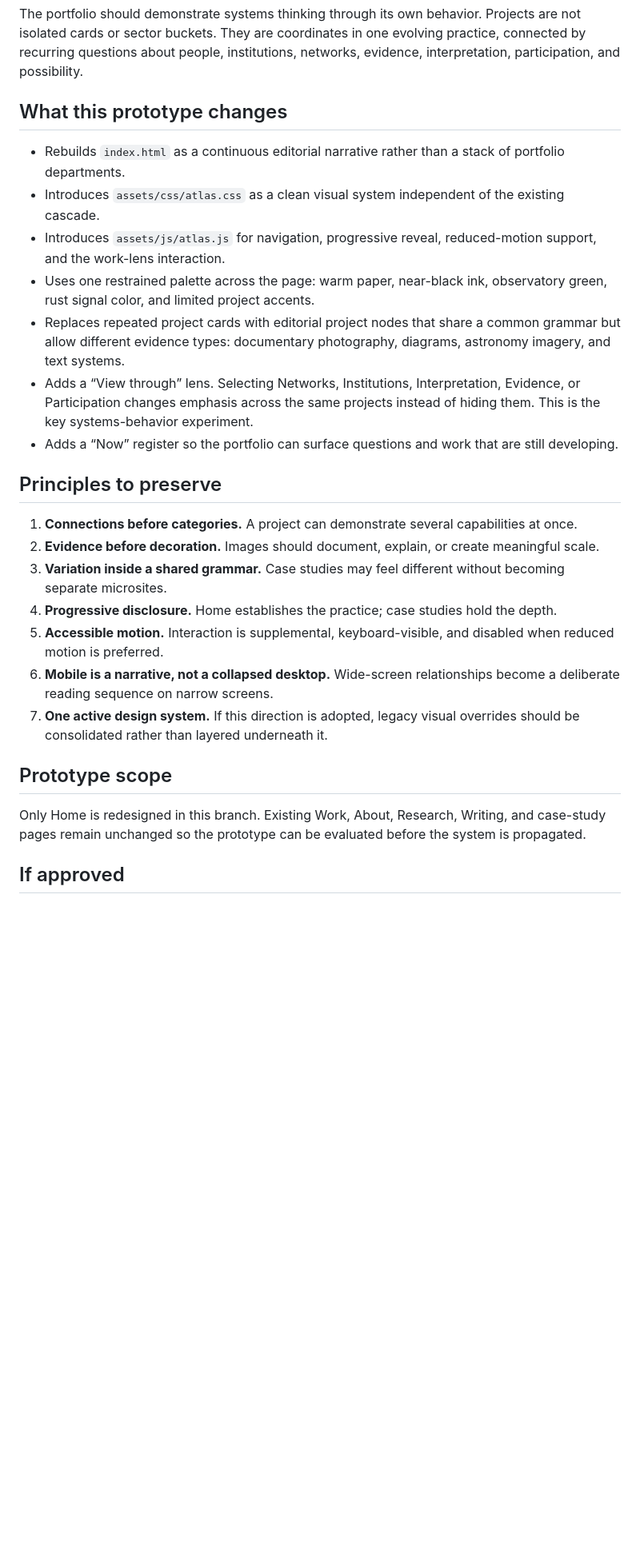
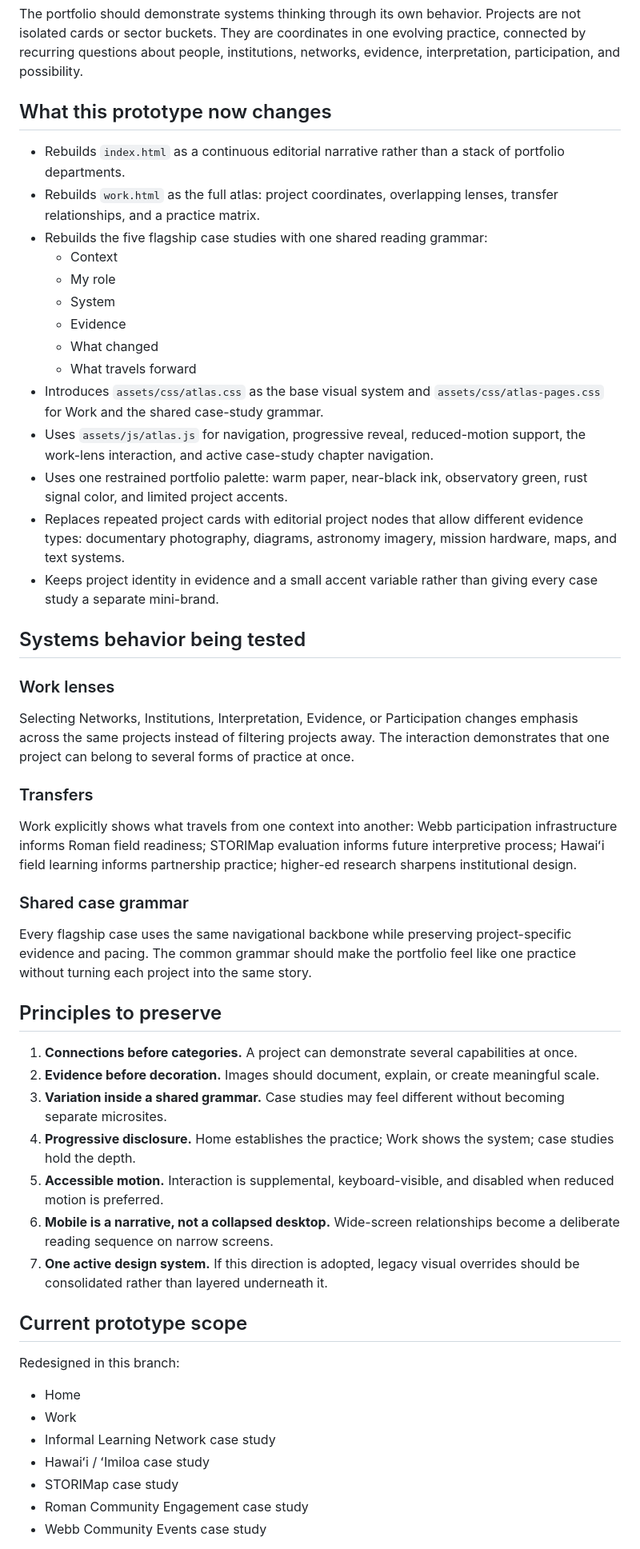
Before and after one commit to yeseniaperezfina/yeseniaperezfina.github.io, a Markdown page: LIVING-ATLAS-PROTOTYPE.md, the part around one of its changes. Shown at 80% size. Rendered like a GitHub page; blank space fills up the shorter version.

Commit message:
Document full atlas and shared case-study system

```diff
--- a/LIVING-ATLAS-PROTOTYPE.md
+++ b/LIVING-ATLAS-PROTOTYPE.md
@@ -6,29 +6,53 @@ This branch tests a new portfolio system before any redesign is applied to the l
 
 The portfolio should demonstrate systems thinking through its own behavior. Projects are not isolated cards or sector buckets. They are coordinates in one evolving practice, connected by recurring questions about people, institutions, networks, evidence, interpretation, participation, and possibility.
 
-## What this prototype changes
+## What this prototype now changes
 
 - Rebuilds `index.html` as a continuous editorial narrative rather than a stack of portfolio departments.
-- Introduces `assets/css/atlas.css` as a clean visual system independent of the existing cascade.
-- Introduces `assets/js/atlas.js` for navigation, progressive reveal, reduced-motion support, and the work-lens interaction.
-- Uses one restrained palette across the page: warm paper, near-black ink, observatory green, rust signal color, and limited project accents.
-- Replaces repeated project cards with editorial project nodes that share a common grammar but allow different evidence types: documentary photography, diagrams, astronomy imagery, and text systems.
-- Adds a “View through” lens. Selecting Networks, Institutions, Interpretation, Evidence, or Participation changes emphasis across the same projects instead of hiding them. This is the key systems-behavior experiment.
-- Adds a “Now” register so the portfolio can surface questions and work that are still developing.
+- Rebuilds `work.html` as the full atlas: project coordinates, overlapping lenses, transfer relationships, and a practice matrix.
+- Rebuilds the five flagship case studies with one shared reading grammar:
+  - Context
+  - My role
+  - System
+  - Evidence
+  - What changed
+  - What travels forward
+- Introduces `assets/css/atlas.css` as the base visual system and `assets/css/atlas-pages.css` for Work and the shared case-study grammar.
+- Uses `assets/js/atlas.js` for navigation, progressive reveal, reduced-motion support, the work-lens interaction, and active case-study chapter navigation.
+- Uses one restrained portfolio palette: warm paper, near-black ink, observatory green, rust signal color, and limited project accents.
+- Replaces repeated project cards with editorial project nodes that allow different evidence types: documentary photography, diagrams, astronomy imagery, mission hardware, maps, and text systems.
+- Keeps project identity in evidence and a small accent variable rather than giving every case study a separate mini-brand.
+
+## Systems behavior being tested
+
+### Work lenses
+Selecting Networks, Institutions, Interpretation, Evidence, or Participation changes emphasis across the same projects instead of filtering projects away. The interaction demonstrates that one project can belong to several forms of practice at once.
+
+### Transfers
+Work explicitly shows what travels from one context into another: Webb participation infrastructure informs Roman field readiness; STORIMap evaluation informs future interpretive process; Hawaiʻi field learning informs partnership practice; higher-ed research sharpens institutional design.
+
+### Shared case grammar
+Every flagship case uses the same navigational backbone while preserving project-specific evidence and pacing. The common grammar should make the portfolio feel like one practice without turning each project into the same story.
 
 ## Principles to preserve
 
 1. **Connections before categories.** A project can demonstrate several capabilities at once.
 2. **Evidence before decoration.** Images should document, explain, or create meaningful scale.
 3. **Variation inside a shared grammar.** Case studies may feel different without becoming separate microsites.
-4. **Progressive disclosure.** Home establishes the practice; case studies hold the depth.
+4. **Progressive disclosure.** Home establishes the practice; Work shows the system; case studies hold the depth.
 5. **Accessible motion.** Interaction is supplemental, keyboard-visible, and disabled when reduced motion is preferred.
 6. **Mobile is a narrative, not a collapsed desktop.** Wide-screen relationships become a deliberate reading sequence on narrow screens.
 7. **One active design system.** If this direction is adopted, legacy visual overrides should be consolidated rather than layered underneath it.
 
-## Prototype scope
+## Current prototype scope
 
-Only Home is redesigned in this branch. Existing Work, About, Research, Writing, and case-study pages remain unchanged so the prototype can be evaluated before the system is propagated.
+Redesigned in this branch:
 
-## If approved
+- Home
+- Work
+- Informal Learning Network case study
+- Hawaiʻi / ʻImiloa case study
+- STORIMap case study
+- Roman Community Engagement case study
+- Webb Community Events case study
 
```
Also changed, not shown: other parts of LIVING-ATLAS-PROTOTYPE.md (+13 -7 lines).
